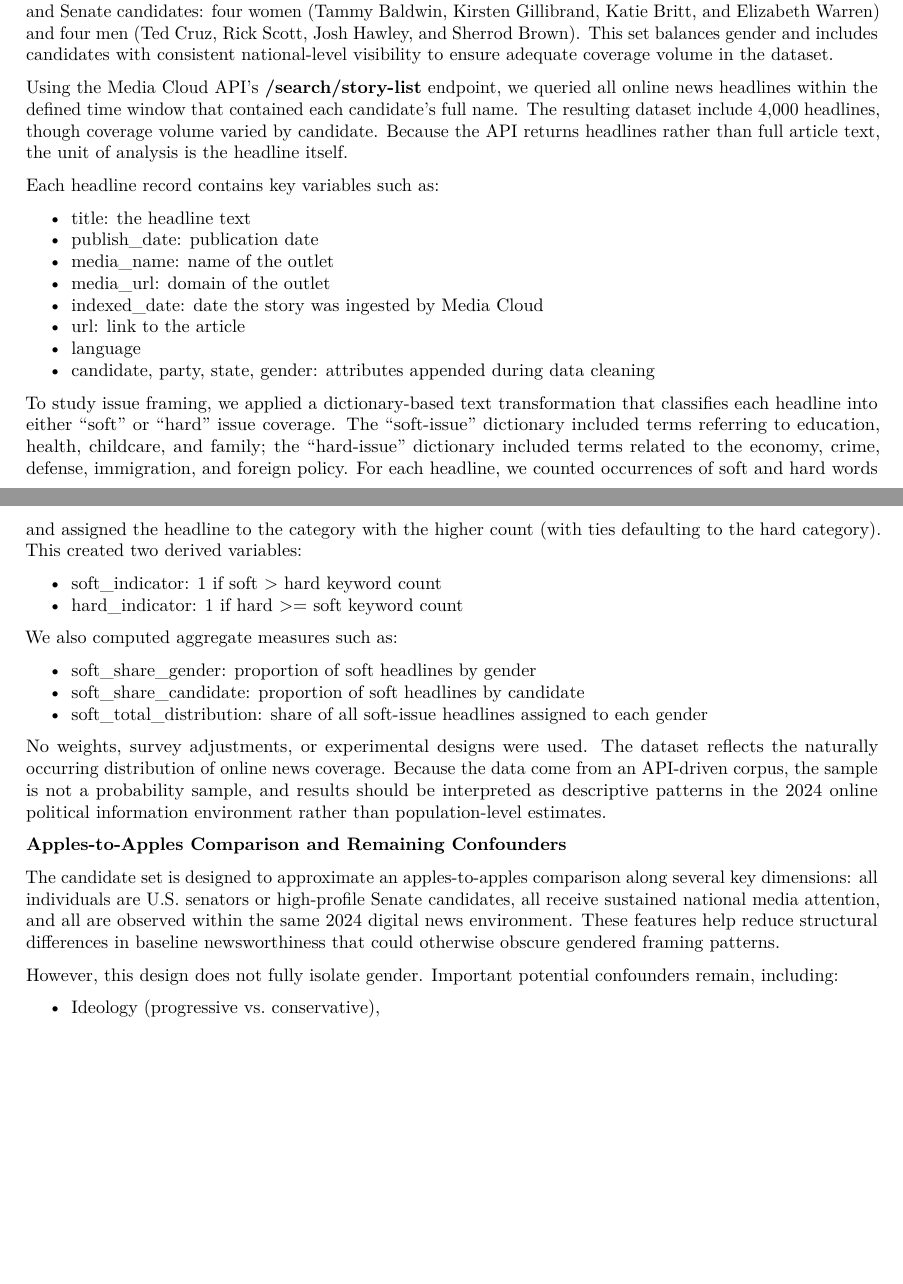
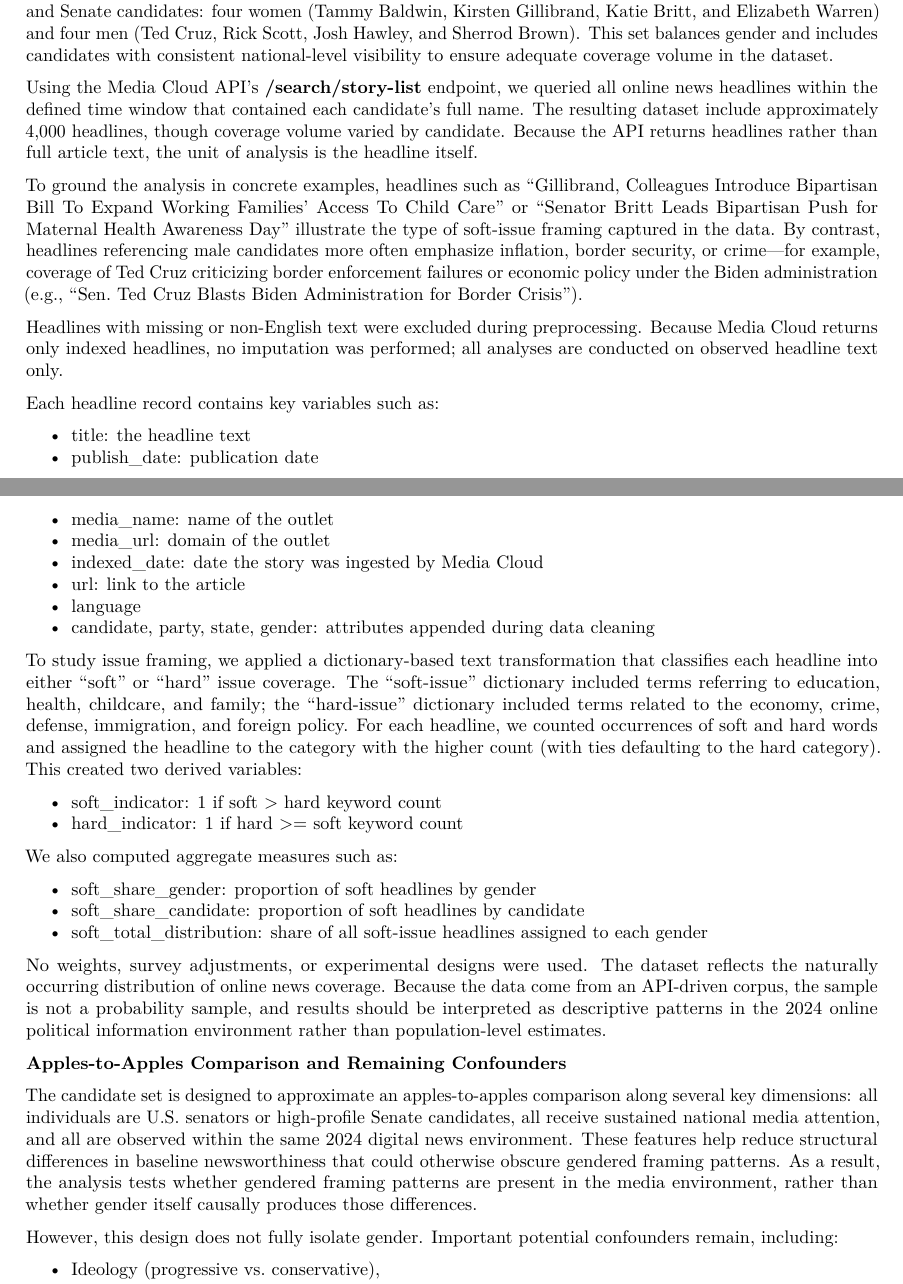
Before and after one commit to ValeriaBE/FinalProject, an R Markdown document (report/final-report.Rmd): two parts of pages 2 and 3 of 10, joined at a grey line, cut so that both start at the same text, the shorter picture padded with empty space. Rendered offline with R 4.5, knitr and Pandoc, then LaTeX, with nearby package versions.

Commit message:
Update final-report.Rmd

```diff
--- a/report/final-report.Rmd
+++ b/report/final-report.Rmd
@@ -51,7 +51,11 @@ The dataset is cross-sectional observational text data, where each row correspon
 
 To answer the research question, we created a candidate set consisting of eight nationally visible U.S. senators and Senate candidates: four women (Tammy Baldwin, Kirsten Gillibrand, Katie Britt, and Elizabeth Warren) and four men (Ted Cruz, Rick Scott, Josh Hawley, and Sherrod Brown). This set balances gender and includes candidates with consistent national-level visibility to ensure adequate coverage volume in the dataset.
 
-Using the Media Cloud API’s **/search/story-list** endpoint, we queried all online news headlines within the defined time window that contained each candidate’s full name. The resulting dataset include 4,000 headlines, though coverage volume varied by candidate. Because the API returns headlines rather than full article text, the unit of analysis is the headline itself.
+Using the Media Cloud API’s **/search/story-list** endpoint, we queried all online news headlines within the defined time window that contained each candidate’s full name. The resulting dataset include approximately 4,000 headlines, though coverage volume varied by candidate. Because the API returns headlines rather than full article text, the unit of analysis is the headline itself.
+
+To ground the analysis in concrete examples, headlines such as “Gillibrand, Colleagues Introduce Bipartisan Bill To Expand Working Families’ Access To Child Care” or “Senator Britt Leads Bipartisan Push for Maternal Health Awareness Day” illustrate the type of soft-issue framing captured in the data. By contrast, headlines referencing male candidates more often emphasize inflation, border security, or crime—for example, coverage of Ted Cruz criticizing border enforcement failures or economic policy under the Biden administration (e.g., “Sen. Ted Cruz Blasts Biden Administration for Border Crisis”).
+
+Headlines with missing or non-English text were excluded during preprocessing. Because Media Cloud returns only indexed headlines, no imputation was performed; all analyses are conducted on observed headline text only.
 
 Each headline record contains key variables such as:
 
@@ -79,7 +83,7 @@ No weights, survey adjustments, or experimental designs were used. The dataset r
 
 **Apples-to-Apples Comparison and Remaining Confounders**
 
-The candidate set is designed to approximate an apples-to-apples comparison along several key dimensions: all individuals are U.S. senators or high-profile Senate candidates, all receive sustained national media attention, and all are observed within the same 2024 digital news environment. These features help reduce structural differences in baseline newsworthiness that could otherwise obscure gendered framing patterns.
+The candidate set is designed to approximate an apples-to-apples comparison along several key dimensions: all individuals are U.S. senators or high-profile Senate candidates, all receive sustained national media attention, and all are observed within the same 2024 digital news environment. These features help reduce structural differences in baseline newsworthiness that could otherwise obscure gendered framing patterns. As a result, the analysis tests whether gendered framing patterns are present in the media environment, rather than whether gender itself causally produces those differences.
 
 However, this design does not fully isolate gender. Important potential confounders remain, including:
 
```
Also changed, not shown: report/final-report.Rmd (5 more changed lines).
